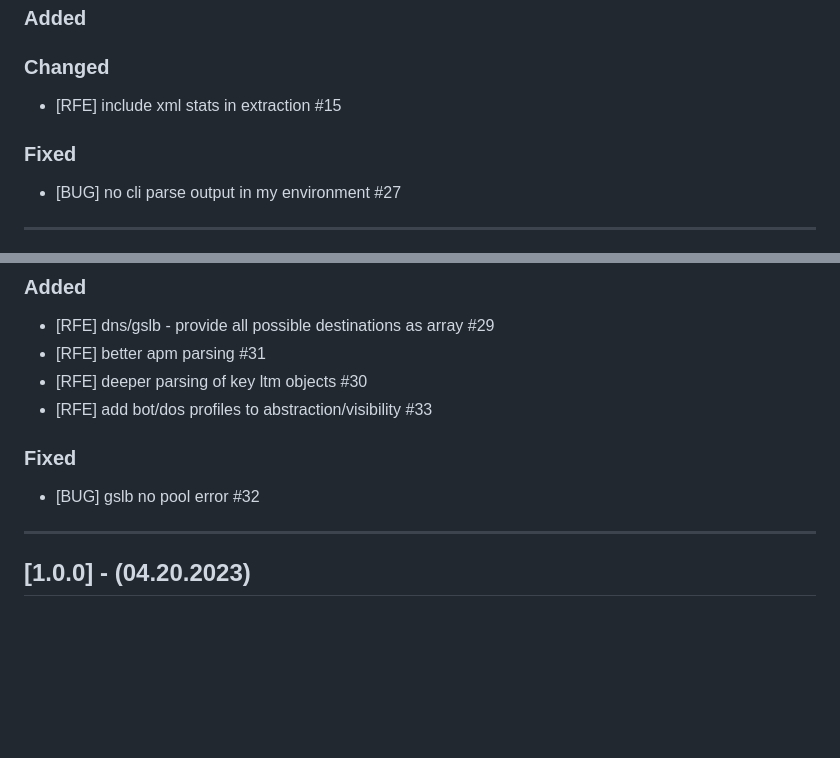
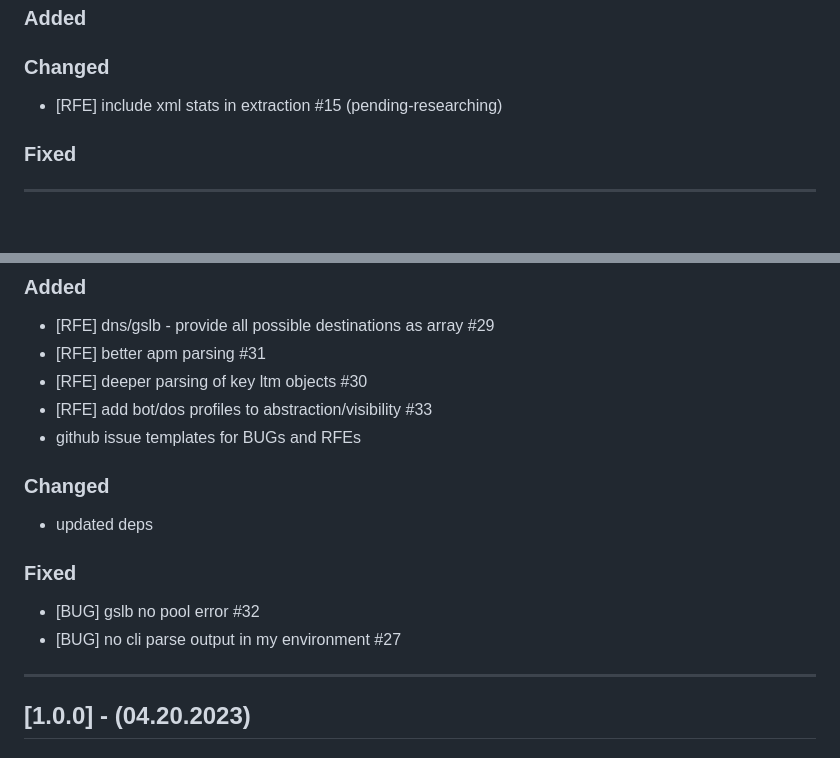
Before and after one commit to f5devcentral/f5-corkscrew, a Markdown page: CHANGELOG.md, 2 parts joined by grey strips. GitHub-like rendering; blank space fills up the shorter version.

Commit message:
changelog updates + github issue templates

```diff
--- a/CHANGELOG.md
+++ b/CHANGELOG.md
@@ -13,11 +13,9 @@ Check [Keep a Changelog](http://keepachangelog.com/) for recommendations on how
 
 ### Changed
 
-- [RFE] include xml stats in extraction #15
+- [RFE] include xml stats in extraction #15 (pending-researching)
 
 ### Fixed
 
-- [BUG] no cli parse output in my environment #27
-
 ---
 
@@ -29,10 +27,16 @@ Check [Keep a Changelog](http://keepachangelog.com/) for recommendations on how
 - [RFE] better apm parsing #31
 - [RFE] deeper parsing of key ltm objects #30
 - [RFE] add bot/dos profiles to abstraction/visibility #33
+- github issue templates for BUGs and RFEs
+
+### Changed
+
+- updated deps
 
 ### Fixed
 
 - [BUG] gslb no pool error #32
+- [BUG] no cli parse output in my environment #27
 
 ---
 
```
Also changed, not shown: other parts of CHANGELOG.md (+1 -1 lines), .github/ISSUE_TEMPLATE/bug_report.md (added, +33 -0 lines), .github/ISSUE_TEMPLATE/feature_request.md (added, +20 -0 lines).
